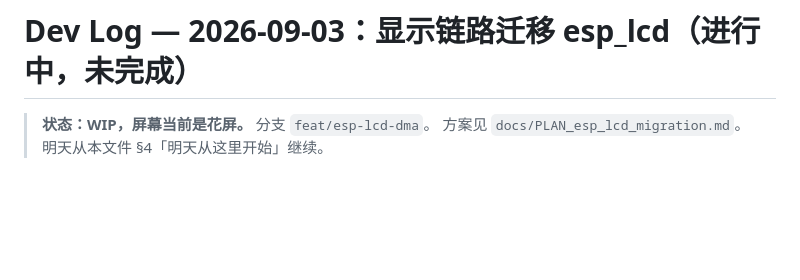
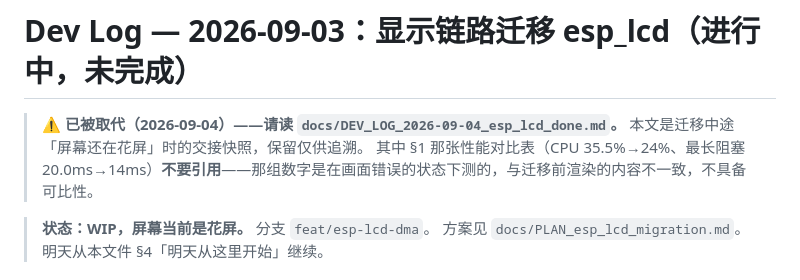
Before and after one commit to pullead/esp32-hifi, a Markdown page: docs/DEV_LOG_2026-09-03_esp_lcd_wip.md, the part around the change. GitHub-like rendering; blank space fills up the shorter version.

```diff
--- a/docs/DEV_LOG_2026-09-03_esp_lcd_wip.md
+++ b/docs/DEV_LOG_2026-09-03_esp_lcd_wip.md
@@ -1,4 +1,9 @@
 # Dev Log — 2026-09-03：显示链路迁移 esp_lcd（进行中，未完成）
+
+> ⚠️ **已被取代（2026-09-04）——请读 `docs/DEV_LOG_2026-09-04_esp_lcd_done.md`。**
+> 本文是迁移中途「屏幕还在花屏」时的交接快照，保留仅供追溯。
+> 其中 §1 那张性能对比表（CPU 35.5%→24%、最长阻塞 20.0ms→14ms）**不要引用**——那组数字是在画面错误的状态下测的，与迁移前渲染的内容不一致，不具备可比性。
+
 
 > **状态：WIP，屏幕当前是花屏。** 分支 `feat/esp-lcd-dma`。
 > 方案见 `docs/PLAN_esp_lcd_migration.md`。明天从本文件 §4「明天从这里开始」继续。
```
Also changed, not shown: docs/DEV_LOG_2026-09-04_esp_lcd_done.md (added, +335 -0 lines).
